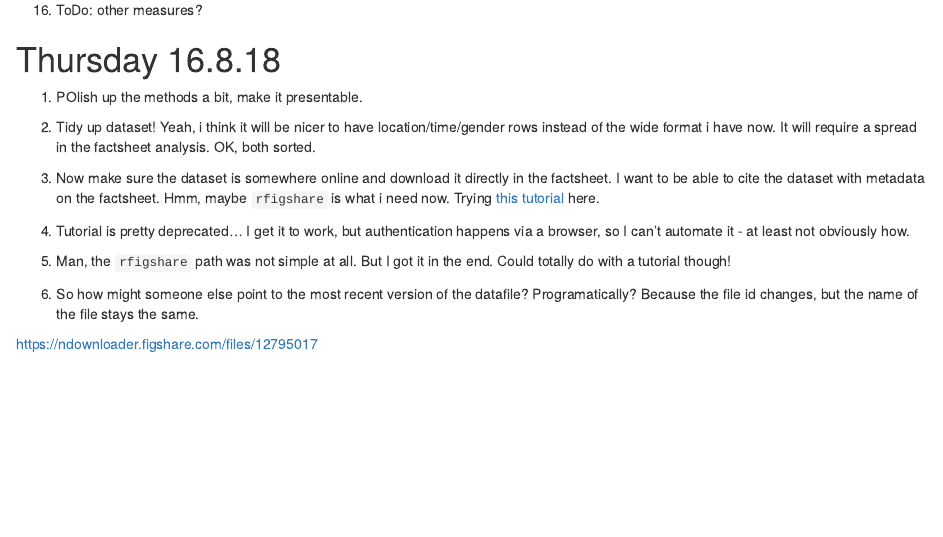
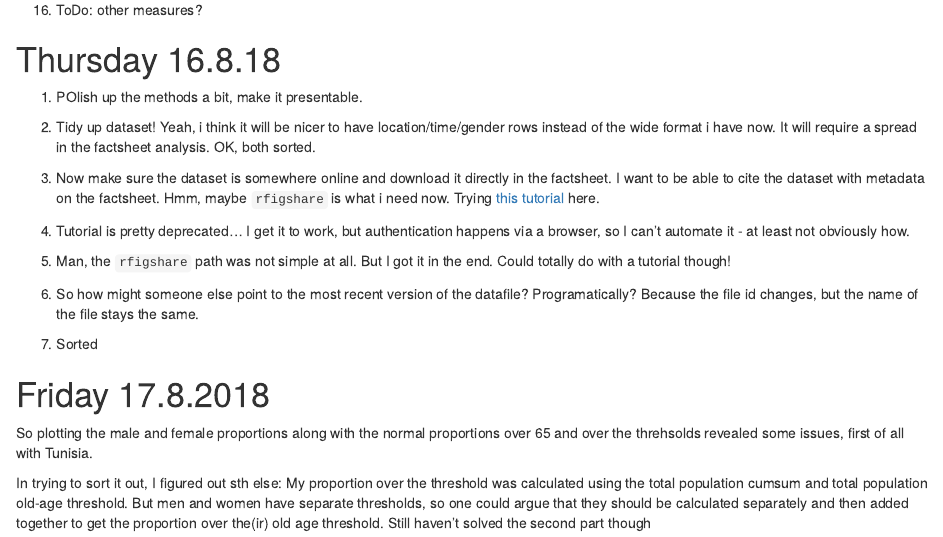
Before and after one commit to majazaloznik/ProspectiveAgeData, an R Markdown document (docs/journal.Rmd): the page in a window 1100 px wide, from 2020 px down. Rendered offline with R 4.5, knitr and Pandoc, with nearby package versions.

Commit message:
nothing major, journal update, but linux makes it look like i rewrote everything

```diff
--- a/docs/journal.Rmd
+++ b/docs/journal.Rmd
@@ -112,4 +112,10 @@ OK, so where was I?
 
 6. So how might someone else point to the most recent version of the datafile? Programatically? Because the file id changes, but the name of the file stays the same.
 
-https://ndownloader.figshare.com/files/12795017
+7. Sorted
+
+# Friday 17.8.2018
+
+So plotting the male and female proportions along with the normal proportions over 65 and over the threhsolds revealed some issues, first of all with Tunisia.
+
+In trying to sort it out, I figured out sth else: My proportion over the threshold was calculated using the total population cumsum and total population old-age threshold. But men and women have separate thresholds, so one could argue that they should be calculated separately and then added together to get the proportion over the(ir) old age threshold. Still haven't solved the second part though
```
Also changed, not shown: README.html, README.md, code/01_import.R (line endings or trailing spaces), code/02_transform-data.R (line endings or trailing spaces), code/03_publish.R (line endings or trailing spaces), code/FunSpline.R (line endings or trailing spaces), code/dot2png.R (line endings or trailing spaces), docs/bib.bib, docs/codebook.Rmd (line endings or trailing spaces), docs/methods.Rmd (line endings or trailing spaces), 2 other files.
